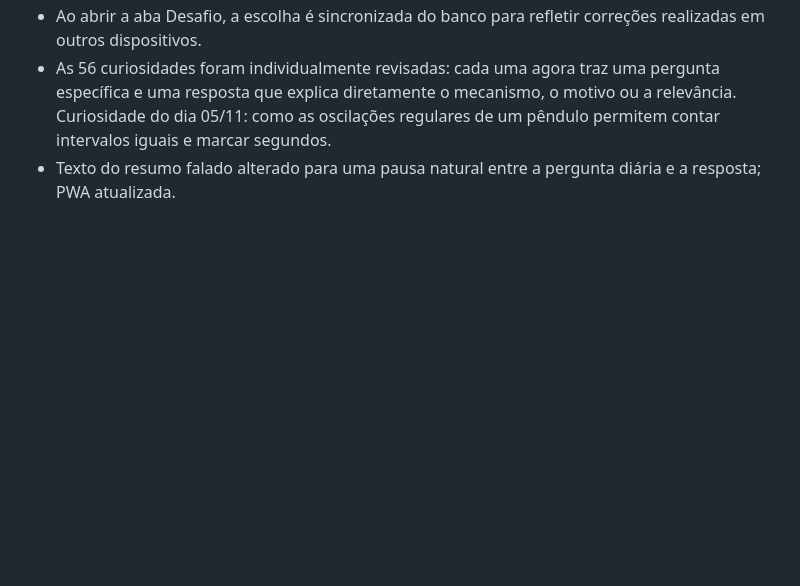
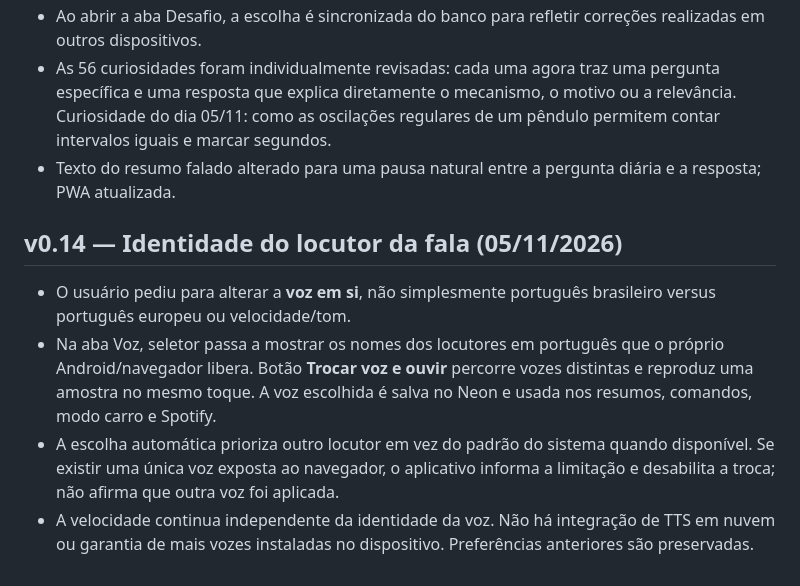
Before and after one commit to Danielgx21/auralis_servidor, a Markdown page: dgx-meu-dia/README.md, the part around the change. Rendered like a GitHub page; blank space fills up the shorter version.

Commit message:
DGX v0.14: documentar mudança de locutor em vez de sotaque

```diff
--- a/dgx-meu-dia/README.md
+++ b/dgx-meu-dia/README.md
@@ -111,3 +111,9 @@ Runtime Python com comando \`python dgx-meu-dia/app.py\`.
 - Ao abrir a aba Desafio, a escolha é sincronizada do banco para refletir correções realizadas em outros dispositivos.
 - As 56 curiosidades foram individualmente revisadas: cada uma agora traz uma pergunta específica e uma resposta que explica diretamente o mecanismo, o motivo ou a relevância. Curiosidade do dia 05/11: como as oscilações regulares de um pêndulo permitem contar intervalos iguais e marcar segundos.
 - Texto do resumo falado alterado para uma pausa natural entre a pergunta diária e a resposta; PWA atualizada.
+
+## v0.14 — Identidade do locutor da fala (05/11/2026)
+- O usuário pediu para alterar a **voz em si**, não simplesmente português brasileiro versus português europeu ou velocidade/tom.
+- Na aba Voz, seletor passa a mostrar os nomes dos locutores em português que o próprio Android/navegador libera. Botão **Trocar voz e ouvir** percorre vozes distintas e reproduz uma amostra no mesmo toque. A voz escolhida é salva no Neon e usada nos resumos, comandos, modo carro e Spotify.
+- A escolha automática prioriza outro locutor em vez do padrão do sistema quando disponível. Se existir uma única voz exposta ao navegador, o aplicativo informa a limitação e desabilita a troca; não afirma que outra voz foi aplicada.
+- A velocidade continua independente da identidade da voz. Não há integração de TTS em nuvem ou garantia de mais vozes instaladas no dispositivo. Preferências anteriores são preservadas.
```
